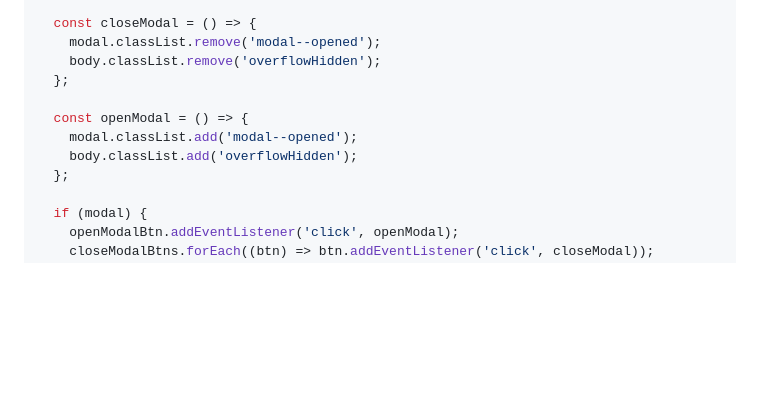
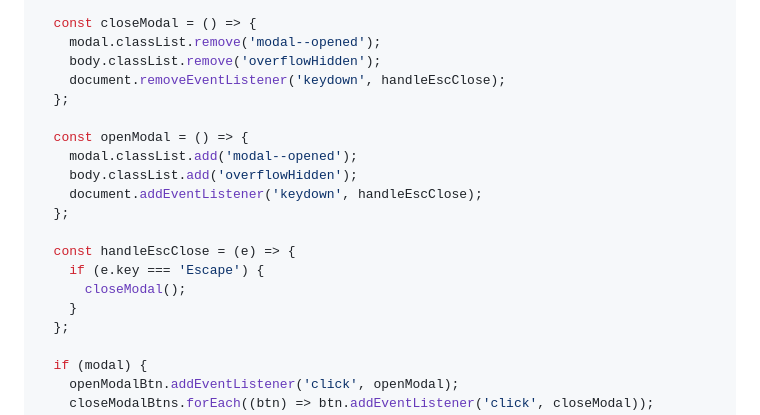
Before and after one commit to serhatbek/javascript-projects, a Markdown page: Modal/README.md, the part around the change. GitHub-like rendering; blank space fills up the shorter version.

```diff
--- a/Modal/README.md
+++ b/Modal/README.md
@@ -200,11 +200,19 @@ document.addEventListener('DOMContentLoaded', () => {
   const closeModal = () => {
     modal.classList.remove('modal--opened');
     body.classList.remove('overflowHidden');
+    document.removeEventListener('keydown', handleEscClose);
   };
 
   const openModal = () => {
     modal.classList.add('modal--opened');
     body.classList.add('overflowHidden');
+    document.addEventListener('keydown', handleEscClose);
+  };
+
+  const handleEscClose = (e) => {
+    if (e.key === 'Escape') {
+      closeModal();
+    }
   };
 
   if (modal) {
```
